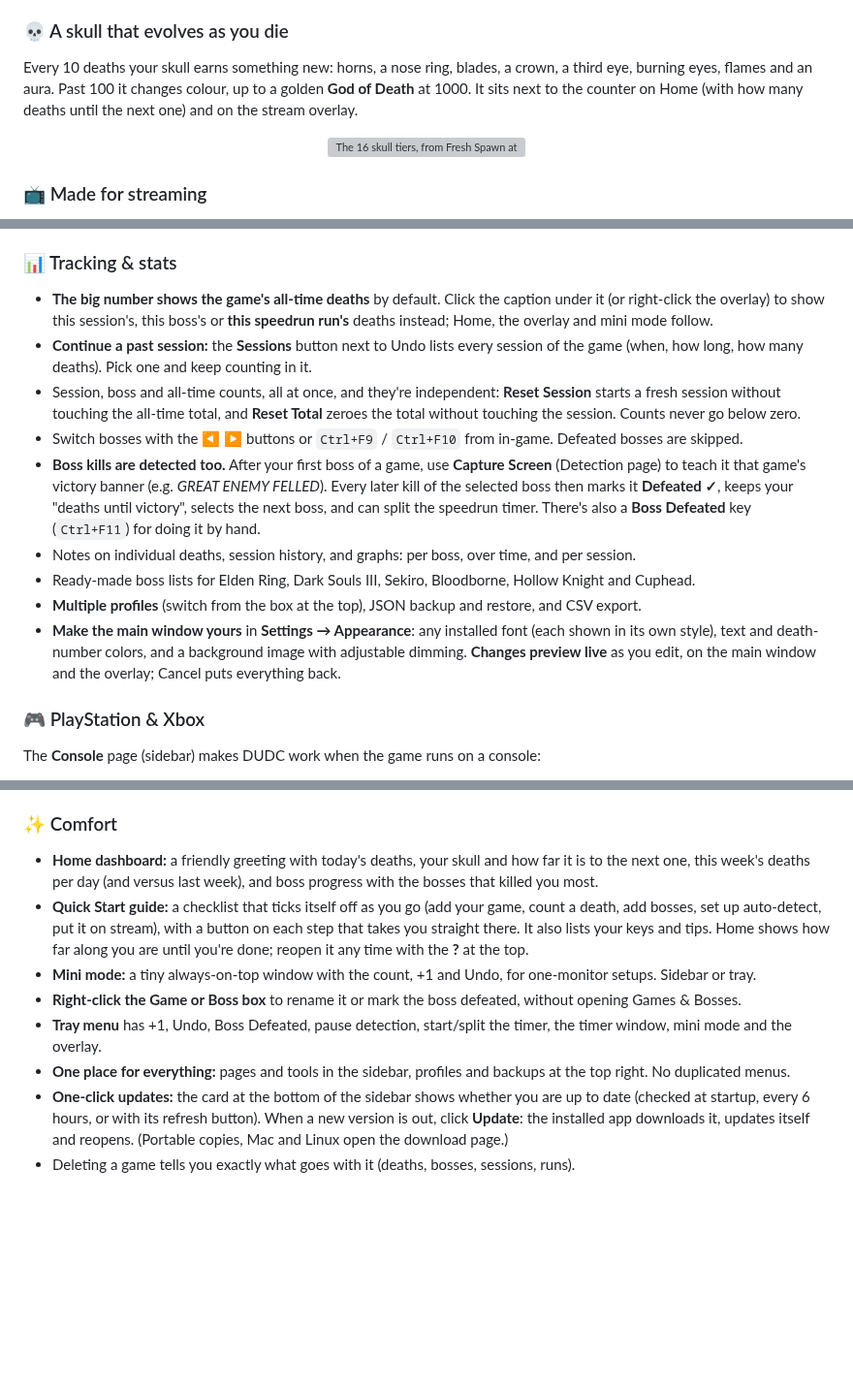
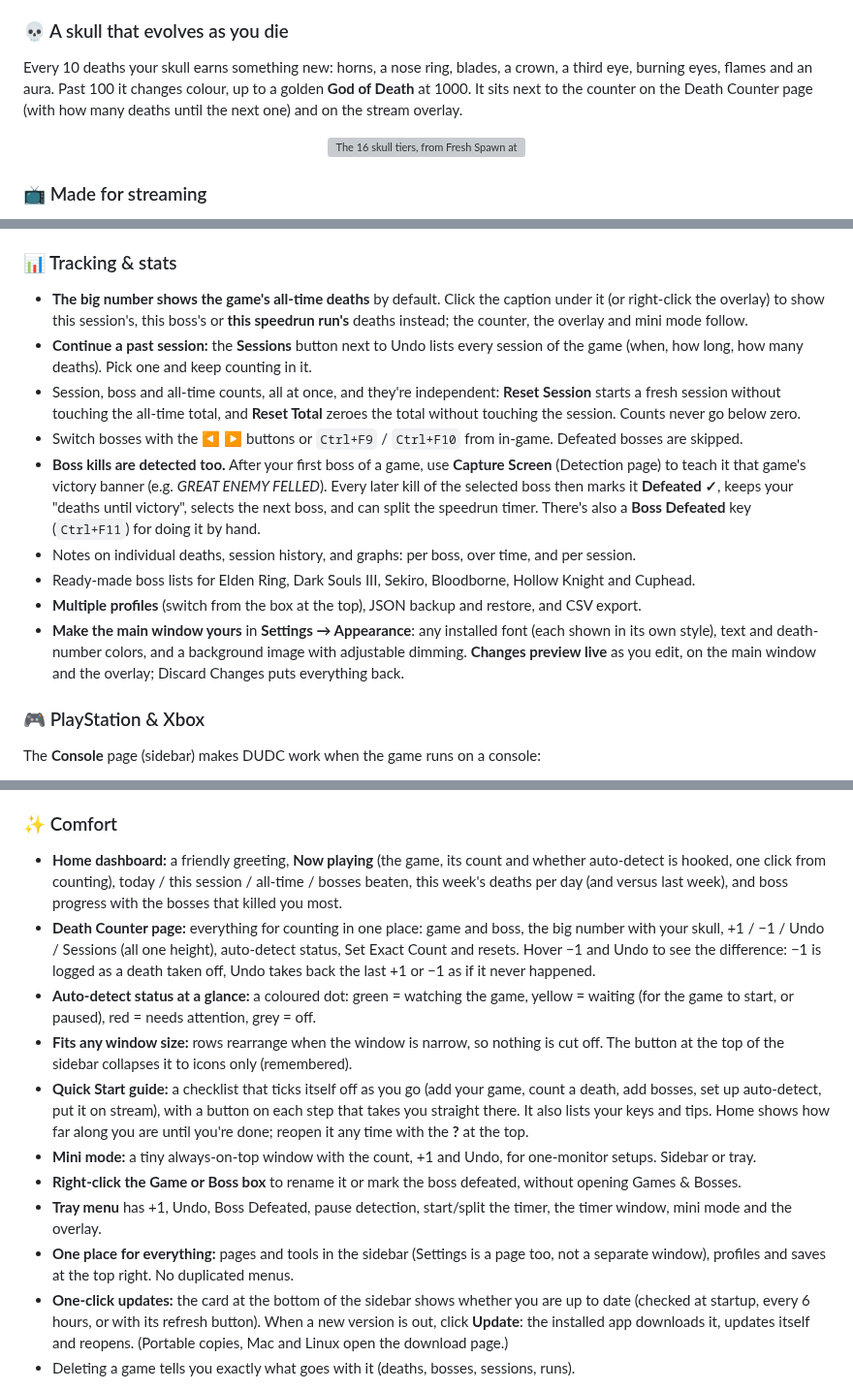
Before and after one commit to Jvn1604/UniversalDeathCounter, a Markdown page: README.md, 3 parts joined by grey strips. Shown at 97% size. Rendered like a GitHub page; blank space fills up the shorter version; grey boxes are pictures that could not be loaded.

```diff
--- a/README.md
+++ b/README.md
@@ -97,7 +97,7 @@ No Python or anything else needed. Windows 10 or 11, macOS 11 or newer, or a 64-
 - **Its own OBS-ready window** (**Timer → Timer Window**, with an ON/OFF tag), styled like the overlay. It only redraws while a run is going.
 
 ### 💀 A skull that evolves as you die
-Every 10 deaths your skull earns something new: horns, a nose ring, blades, a crown, a third eye, burning eyes, flames and an aura. Past 100 it changes colour, up to a golden **God of Death** at 1000. It sits next to the counter on Home (with how many deaths until the next one) and on the stream overlay.
+Every 10 deaths your skull earns something new: horns, a nose ring, blades, a crown, a third eye, burning eyes, flames and an aura. Past 100 it changes colour, up to a golden **God of Death** at 1000. It sits next to the counter on the Death Counter page (with how many deaths until the next one) and on the stream overlay.
 
 <p align="center">
   <img src="docs/screenshots/skull-tiers.png" alt="The 16 skull tiers, from Fresh Spawn at 0 deaths to God of Death at 1000" width="760">
@@ -112,7 +112,7 @@ Every 10 deaths your skull earns something new: horns, a nose ring, blades, a cr
 - **Multi-monitor:** move the overlay to any display. Windows come back on-screen if a monitor is unplugged.
 
 ### 📊 Tracking & stats
-- **The big number shows the game's all-time deaths** by default. Click the caption under it (or right-click the overlay) to show this session's, this boss's or **this speedrun run's** deaths instead; Home, the overlay and mini mode follow.
+- **The big number shows the game's all-time deaths** by default. Click the caption under it (or right-click the overlay) to show this session's, this boss's or **this speedrun run's** deaths instead; the counter, the overlay and mini mode follow.
 - **Continue a past session:** the **Sessions** button next to Undo lists every session of the game (when, how long, how many deaths). Pick one and keep counting in it.
 - Session, boss and all-time counts, all at once, and they're independent: **Reset Session** starts a fresh session without touching the all-time total, and **Reset Total** zeroes the total without touching the session. Counts never go below zero.
 - Switch bosses with the ◀ ▶ buttons or `Ctrl+F9` / `Ctrl+F10` from in-game. Defeated bosses are skipped.
@@ -120,7 +120,7 @@ Every 10 deaths your skull earns something new: horns, a nose ring, blades, a cr
 - Notes on individual deaths, session history, and graphs: per boss, over time, and per session.
 - Ready-made boss lists for Elden Ring, Dark Souls III, Sekiro, Bloodborne, Hollow Knight and Cuphead.
 - **Multiple profiles** (switch from the box at the top), JSON backup and restore, and CSV export.
-- **Make the main window yours** in **Settings → Appearance**: any installed font (each shown in its own style), text and death-number colors, and a background image with adjustable dimming. **Changes preview live** as you edit, on the main window and the overlay; Cancel puts everything back.
+- **Make the main window yours** in **Settings → Appearance**: any installed font (each shown in its own style), text and death-number colors, and a background image with adjustable dimming. **Changes preview live** as you edit, on the main window and the overlay; Discard Changes puts everything back.
 
 ### 🎮 PlayStation & Xbox
 The **Console** page (sidebar) makes DUDC work when the game runs on a console:
@@ -134,12 +134,15 @@ The **Console** page (sidebar) makes DUDC work when the game runs on a console:
 - Every button has a clear icon ([Lucide](https://lucide.dev), ISC licence).
 
 ### ✨ Comfort
-- **Home dashboard:** a friendly greeting with today's deaths, your skull and how far it is to the next one, this week's deaths per day (and versus last week), and boss progress with the bosses that killed you most.
+- **Home dashboard:** a friendly greeting, **Now playing** (the game, its count and whether auto-detect is hooked, one click from counting), today / this session / all-time / bosses beaten, this week's deaths per day (and versus last week), and boss progress with the bosses that killed you most.
+- **Death Counter page:** everything for counting in one place: game and boss, the big number with your skull, +1 / −1 / Undo / Sessions (all one height), auto-detect status, Set Exact Count and resets. Hover −1 and Undo to see the difference: −1 is logged as a death taken off, Undo takes back the last +1 or −1 as if it never happened.
+- **Auto-detect status at a glance:** a coloured dot: green = watching the game, yellow = waiting (for the game to start, or paused), red = needs attention, grey = off.
+- **Fits any window size:** rows rearrange when the window is narrow, so nothing is cut off. The button at the top of the sidebar collapses it to icons only (remembered).
 - **Quick Start guide:** a checklist that ticks itself off as you go (add your game, count a death, add bosses, set up auto-detect, put it on stream), with a button on each step that takes you straight there. It also lists your keys and tips. Home shows how far along you are until you're done; reopen it any time with the **?** at the top.
 - **Mini mode:** a tiny always-on-top window with the count, +1 and Undo, for one-monitor setups. Sidebar or tray.
 - **Right-click the Game or Boss box** to rename it or mark the boss defeated, without opening Games & Bosses.
 - **Tray menu** has +1, Undo, Boss Defeated, pause detection, start/split the timer, the timer window, mini mode and the overlay.
-- **One place for everything:** pages and tools in the sidebar, profiles and backups at the top right. No duplicated menus.
+- **One place for everything:** pages and tools in the sidebar (Settings is a page too, not a separate window), profiles and saves at the top right. No duplicated menus.
 - **One-click updates:** the card at the bottom of the sidebar shows whether you are up to date (checked at startup, every 6 hours, or with its refresh button). When a new version is out, click **Update**: the installed app downloads it, updates itself and reopens. (Portable copies, Mac and Linux open the download page.)
 - Deleting a game tells you exactly what goes with it (deaths, bosses, sessions, runs).
 
```
Also changed, not shown: other parts of README.md (+1 -1 lines), assets/icons/ui/panel-left-close.png (added), assets/icons/ui/panel-left-open.png (added), 15 other files.
